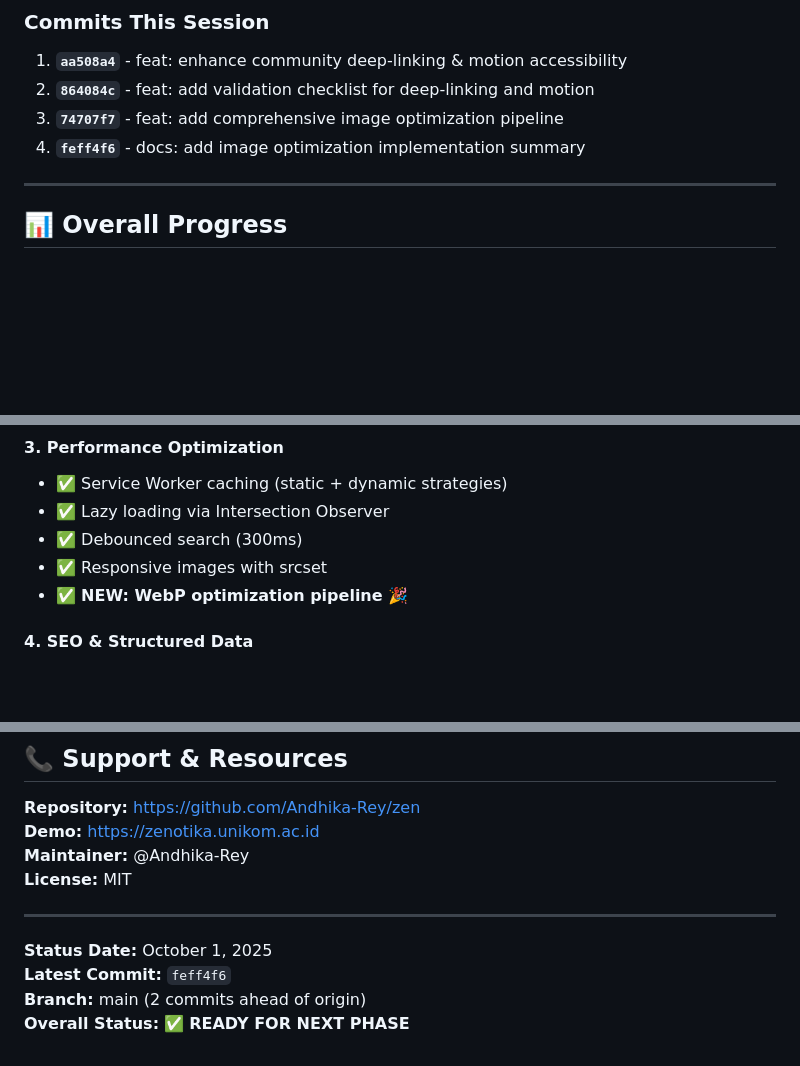
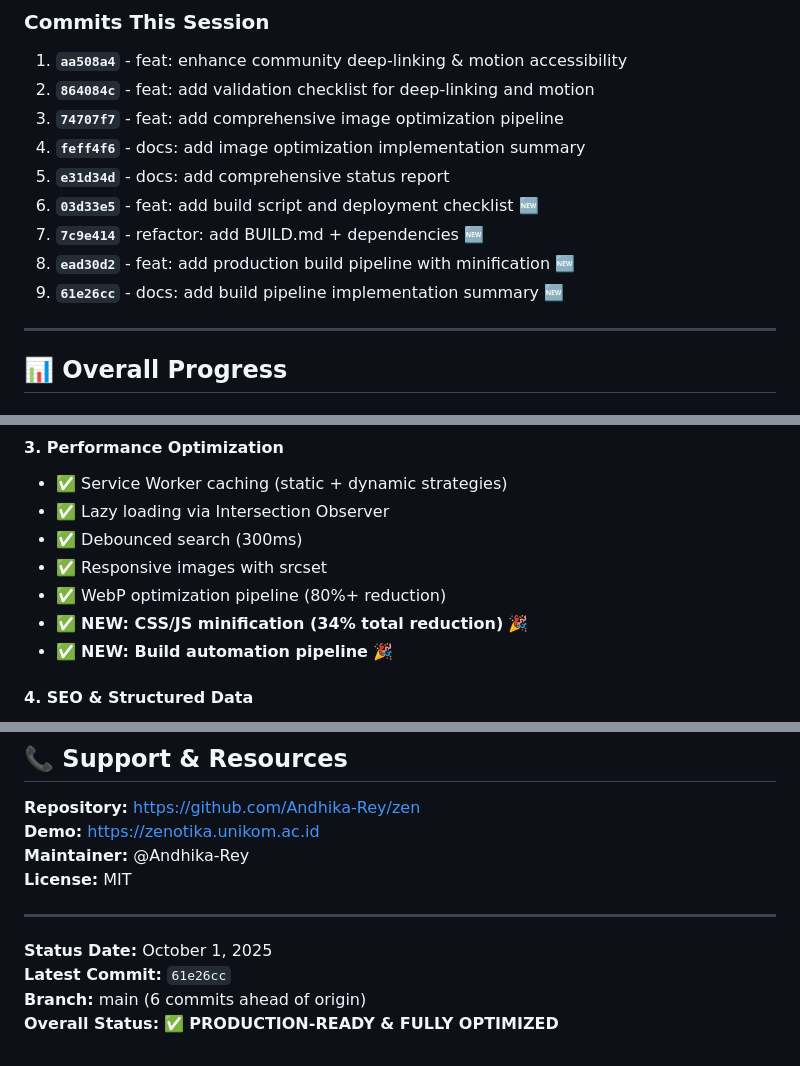
Before and after one commit to Andhika-Rey/zen, a Markdown page: STATUS_REPORT.md, 3 parts joined by grey strips. GitHub-like rendering; blank space fills up the shorter version.

```diff
--- a/STATUS_REPORT.md
+++ b/STATUS_REPORT.md
@@ -7,6 +7,11 @@
 2. **`864084c`** - feat: add validation checklist for deep-linking and motion
 3. **`74707f7`** - feat: add comprehensive image optimization pipeline
 4. **`feff4f6`** - docs: add image optimization implementation summary
+5. **`e31d34d`** - docs: add comprehensive status report
+6. **`03d33e5`** - feat: add build script and deployment checklist 🆕
+7. **`7c9e414`** - refactor: add BUILD.md + dependencies 🆕
+8. **`ead30d2`** - feat: add production build pipeline with minification 🆕
+9. **`61e26cc`** - docs: add build pipeline implementation summary 🆕
 
 ---
 
@@ -33,7 +38,9 @@
 - ✅ Lazy loading via Intersection Observer
 - ✅ Debounced search (300ms)
 - ✅ Responsive images with srcset
-- ✅ **NEW: WebP optimization pipeline** 🎉
+- ✅ WebP optimization pipeline (80%+ reduction)
+- ✅ **NEW: CSS/JS minification (34% total reduction)** 🎉
+- ✅ **NEW: Build automation pipeline** 🎉
 
 #### 4. SEO & Structured Data
 - ✅ Schema.org markup (Organization, WebSite, Course, ItemList)
@@ -310,6 +363,6 @@ cwebp -version                                   # Check WebP version
 ---
 
 **Status Date:** October 1, 2025
-**Latest Commit:** `feff4f6`
-**Branch:** main (2 commits ahead of origin)
-**Overall Status:** ✅ **READY FOR NEXT PHASE**
+**Latest Commit:** `61e26cc`
+**Branch:** main (6 commits ahead of origin)
+**Overall Status:** ✅ **PRODUCTION-READY & FULLY OPTIMIZED**
```
Also changed, not shown: other parts of STATUS_REPORT.md (+64 -18 lines).
